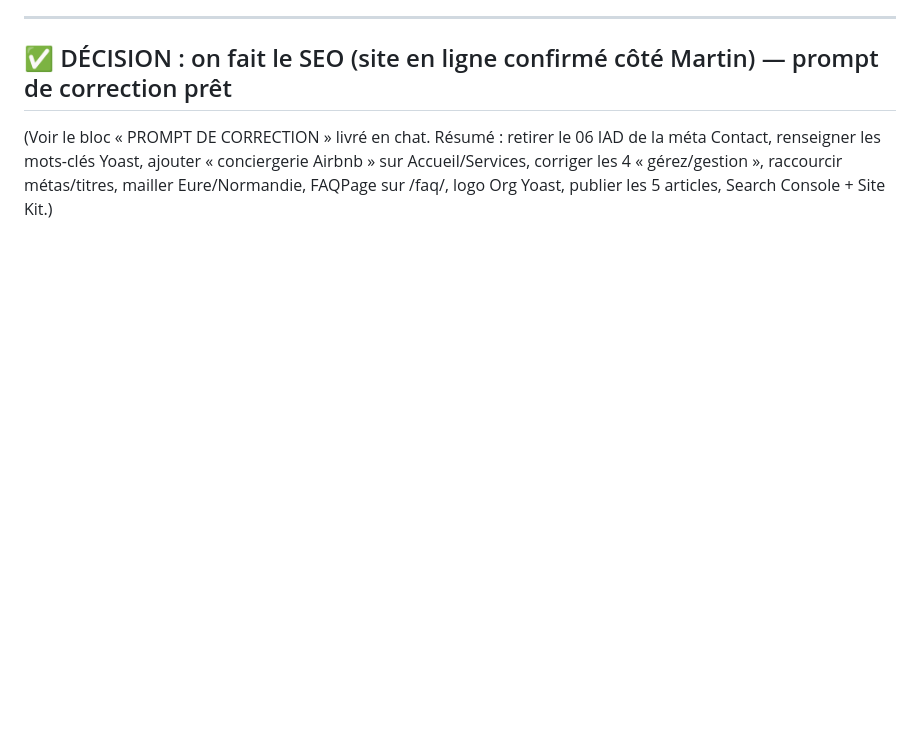
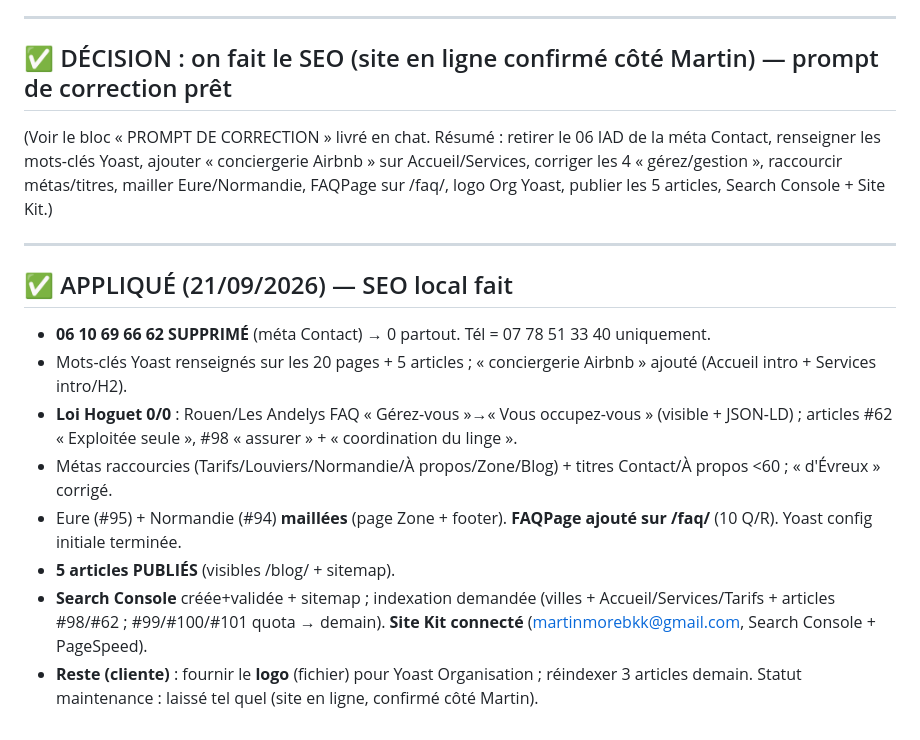
Before and after one commit to xSARRASx/site-seb-, a Markdown page: docs/lesjardinsseineeure-plan.md, the part around the change. Rendered like a GitHub page; blank space fills up the shorter version.

Commit message:
Les Jardins Seine Eure : SEO local applique (06 retire, mots-cles, articles publies, Search Console + Site Kit)

```diff
--- a/docs/lesjardinsseineeure-plan.md
+++ b/docs/lesjardinsseineeure-plan.md
@@ -79,3 +79,15 @@
 (Voir le bloc « PROMPT DE CORRECTION » livré en chat. Résumé : retirer le 06 IAD de la méta Contact, renseigner les
 mots-clés Yoast, ajouter « conciergerie Airbnb » sur Accueil/Services, corriger les 4 « gérez/gestion », raccourcir
 métas/titres, mailler Eure/Normandie, FAQPage sur /faq/, logo Org Yoast, publier les 5 articles, Search Console + Site Kit.)
+
+---
+
+## ✅ APPLIQUÉ (21/09/2026) — SEO local fait
+- **06 10 69 66 62 SUPPRIMÉ** (méta Contact) → 0 partout. Tél = 07 78 51 33 40 uniquement.
+- Mots-clés Yoast renseignés sur les 20 pages + 5 articles ; « conciergerie Airbnb » ajouté (Accueil intro + Services intro/H2).
+- **Loi Hoguet 0/0** : Rouen/Les Andelys FAQ « Gérez-vous »→« Vous occupez-vous » (visible + JSON-LD) ; articles #62 « Exploitée seule », #98 « assurer » + « coordination du linge ».
+- Métas raccourcies (Tarifs/Louviers/Normandie/À propos/Zone/Blog) + titres Contact/À propos <60 ; « d'Évreux » corrigé.
+- Eure (#95) + Normandie (#94) **maillées** (page Zone + footer). **FAQPage ajouté sur /faq/** (10 Q/R). Yoast config initiale terminée.
+- **5 articles PUBLIÉS** (visibles /blog/ + sitemap).
+- **Search Console** créée+validée + sitemap ; indexation demandée (villes + Accueil/Services/Tarifs + articles #98/#62 ; #99/#100/#101 quota → demain). **Site Kit connecté** (martinmorebkk@gmail.com, Search Console + PageSpeed).
+- **Reste (cliente)** : fournir le **logo** (fichier) pour Yoast Organisation ; réindexer 3 articles demain. Statut maintenance : laissé tel quel (site en ligne, confirmé côté Martin).
```
